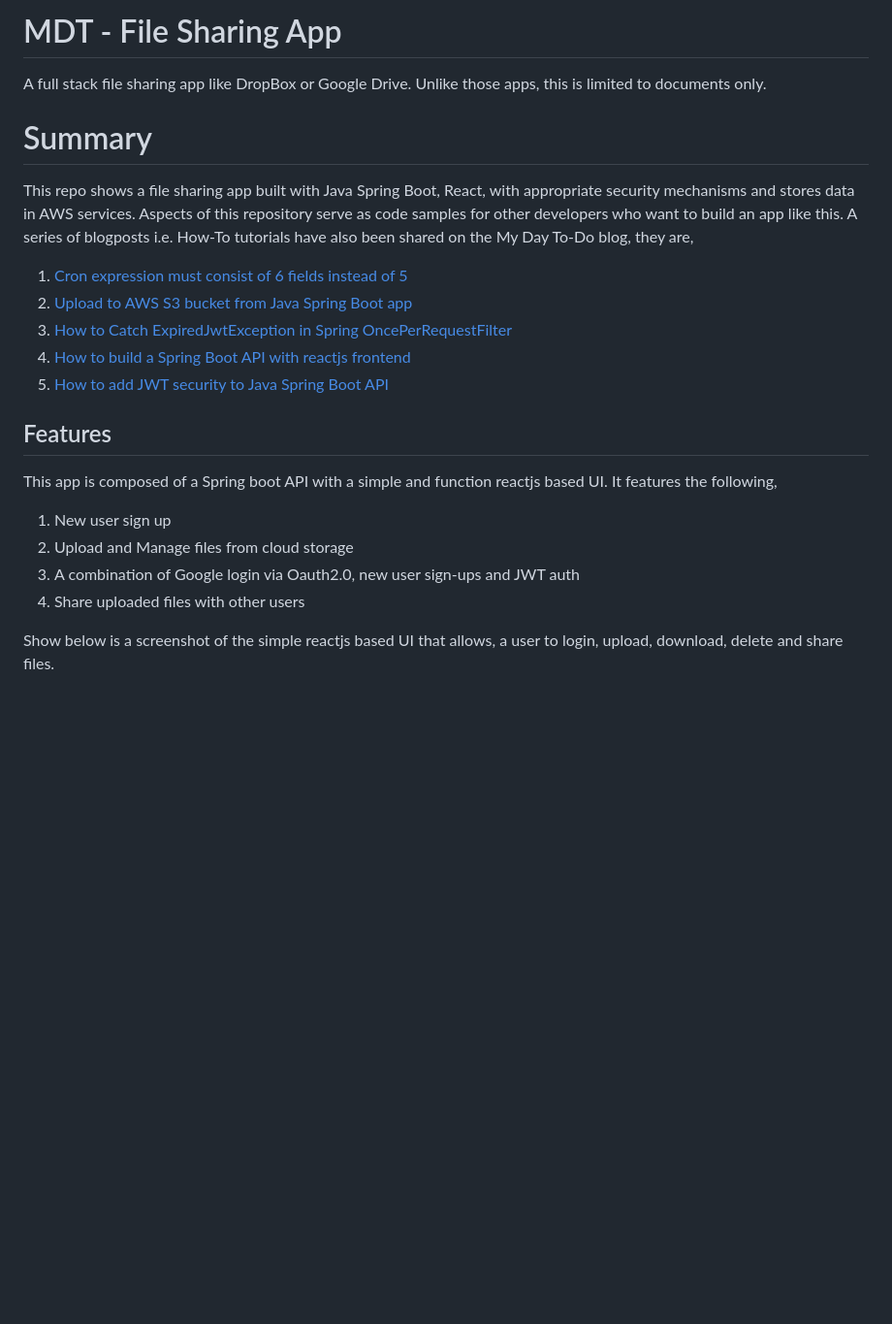
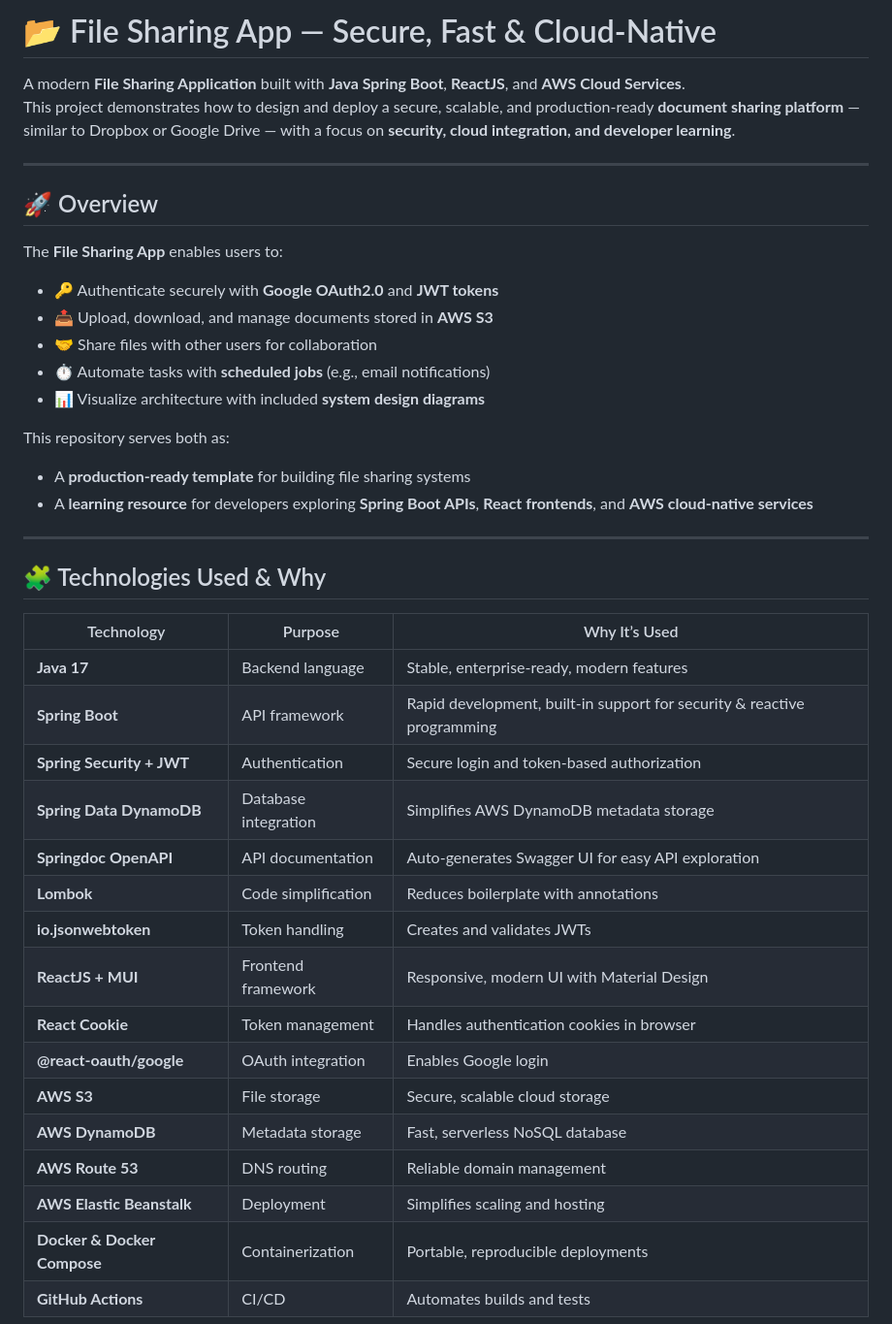
Before and after one commit to cptdanko/file-sharing-app, a Markdown page: README.md, the part around the change printed below. Shown: that part at 97% size. GitHub-like rendering; blank space fills up the shorter version.

```diff
--- a/README.md
+++ b/README.md
@@ -1,29 +1,43 @@
-# MDT - File Sharing App
+# 📂 File Sharing App — Secure, Fast & Cloud-Native
 
-A full stack file sharing app like DropBox or Google Drive. Unlike those apps, this is limited to documents only.
+A modern **File Sharing Application** built with **Java Spring Boot**, **ReactJS**, and **AWS Cloud Services**.
+This project demonstrates how to design and deploy a secure, scalable, and production-ready **document sharing platform** — similar to Dropbox or Google Drive — with a focus on **security, cloud integration, and developer learning**.
 
-# Summary
+---
 
-This repo shows a file sharing app built with Java Spring Boot, React, with appropriate security mechanisms and
-stores data in AWS services. Aspects of this repository serve as code
-samples for other developers who want to build an app like this. A series of blogposts i.e.
-How-To tutorials have also been shared on the My Day To-Do blog, they are,
+## 🚀 Overview
 
-1. [Cron expression must consist of 6 fields instead of 5]
-2. [Upload to AWS S3 bucket from Java Spring Boot app]
-3. [How to Catch ExpiredJwtException in Spring OncePerRequestFilter]
-4. [How to build a Spring Boot API with reactjs frontend]
-5. [How to add JWT security to Java Spring Boot API]
+The **File Sharing App** enables users to:
+- 🔑 Authenticate securely with **Google OAuth2.0** and **JWT tokens**
+- 📤 Upload, download, and manage documents stored in **AWS S3**
+- 🤝 Share files with other users for collaboration
+- ⏱️ Automate tasks with **scheduled jobs** (e.g., email notifications)
+- 📊 Visualize architecture with included **system design diagrams**
 
-## Features
+This repository serves both as:
+- A **production-ready template** for building file sharing systems
+- A **learning resource** for developers exploring **Spring Boot APIs**, **React frontends**, and **AWS cloud-native services**
 
-This app is composed of a Spring boot API with a simple and function reactjs based UI. It features the following,
+---
 
-1. New user sign up
-2. Upload and Manage files from cloud storage
-3. A combination of Google login via Oauth2.0, new user sign-ups and JWT auth
-4. Share uploaded files with other users
+## 🧩 Technologies Used & Why
 
-Show below is a screenshot of the simple reactjs based UI that allows, a user to login, upload, download, delete and
-share files.
+| Technology | Purpose | Why It’s Used |
+|------------|---------|---------------|
+| **Java 17** | Backend language | Stable, enterprise-ready, modern features |
+| **Spring Boot** | API framework | Rapid development, built-in support for security & reactive programming |
+| **Spring Security + JWT** | Authentication | Secure login and token-based authorization |
+| **Spring Data DynamoDB** | Database integration | Simplifies AWS DynamoDB metadata storage |
+| **Springdoc OpenAPI** | API documentation | Auto-generates Swagger UI for easy API exploration |
+| **Lombok** | Code simplification | Reduces boilerplate with annotations |
+| **io.jsonwebtoken** | Token handling | Creates and validates JWTs |
+| **ReactJS + MUI** | Frontend framework | Responsive, modern UI with Material Design |
+| **React Cookie** | Token management | Handles authentication cookies in browser |
+| **@react-oauth/google** | OAuth integration | Enables Google login |
+| **AWS S3** | File storage | Secure, scalable cloud storage |
+| **AWS DynamoDB** | Metadata storage | Fast, serverless NoSQL database |
+| **AWS Route 53** | DNS routing | Reliable domain management |
+| **AWS Elastic Beanstalk** | Deployment | Simplifies scaling and hosting |
+| **Docker & Docker Compose** | Containerization | Portable, reproducible deployments |
+| **GitHub Actions** | CI/CD | Automates builds and tests |
 
```
Also changed, not shown: other parts of README.md (+63 -136 lines).
